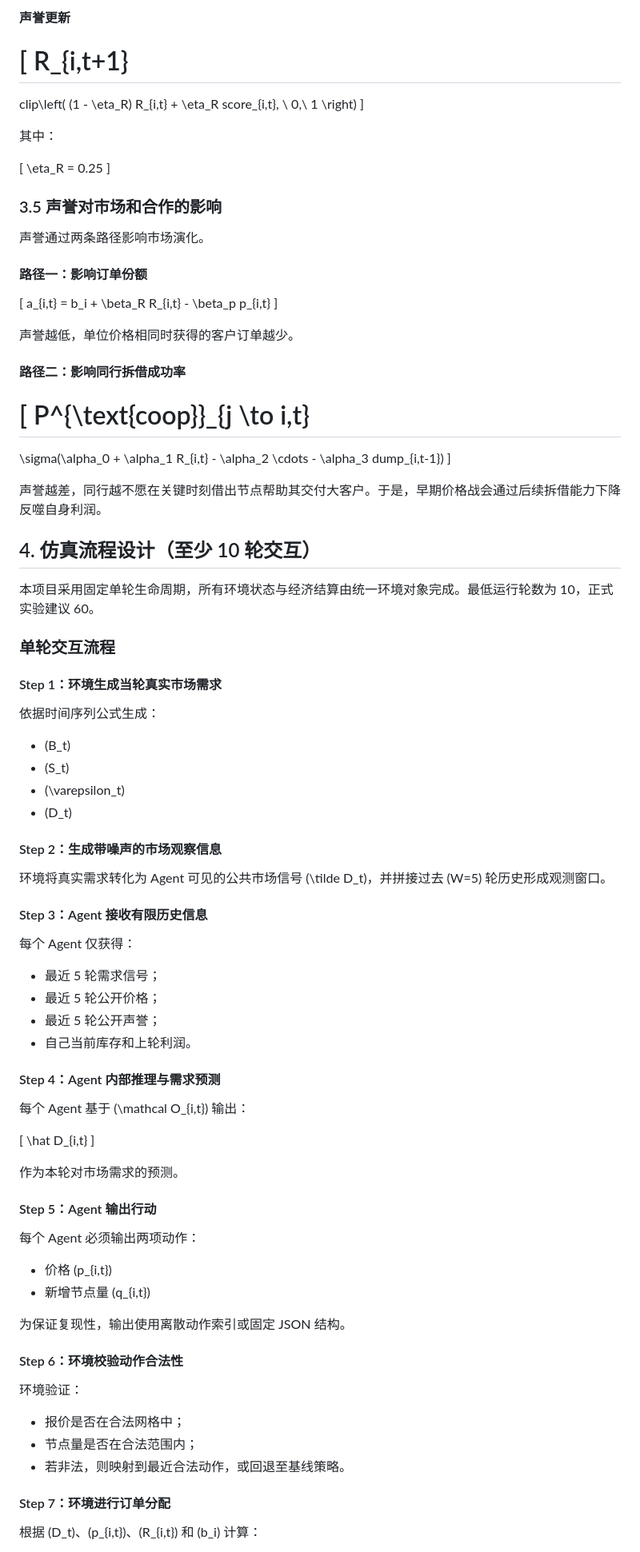
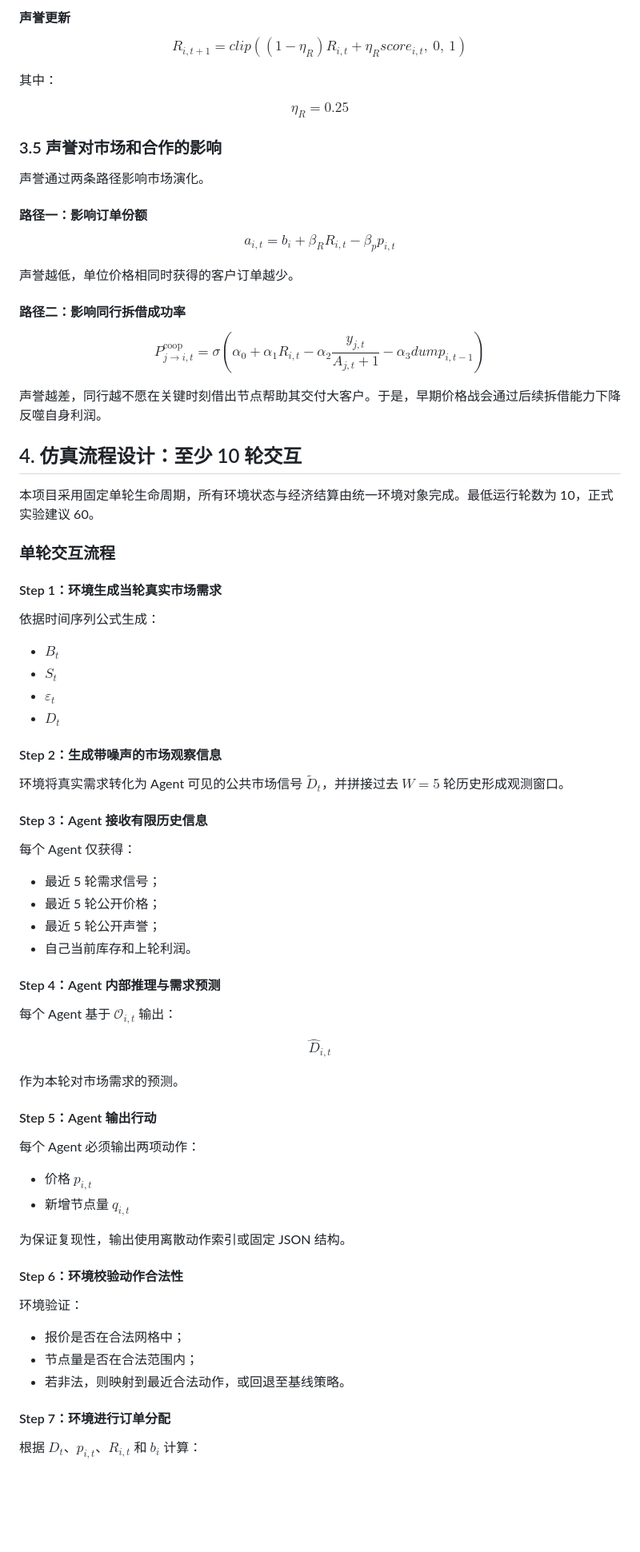
Before and after one commit to yjr24300180030/PJ-AG4, a Markdown page: docs/project_design.md, the part around one of its changes. Shown at 80% size. Drawn GitHub-style; blank space fills up the shorter version.

```diff
--- a/docs/project_design.md
+++ b/docs/project_design.md
@@ -585,20 +585,20 @@ service_{i,t}
 
 #### 声誉更新
 
-\[
+$$
 R_{i,t+1}
 =
 clip\left(
 (1 - \eta_R) R_{i,t} + \eta_R score_{i,t},
 \ 0,\ 1
 \right)
-\]
+$$
 
 其中：
 
-\[
+$$
 \eta_R = 0.25
-\]
+$$
 
 ### 3.5 声誉对市场和合作的影响
 
@@ -606,23 +606,27 @@ clip\left(
 
 #### 路径一：影响订单份额
 
-\[
+$$
 a_{i,t} = b_i + \beta_R R_{i,t} - \beta_p p_{i,t}
-\]
+$$
 
 声誉越低，单位价格相同时获得的客户订单越少。
 
 #### 路径二：影响同行拆借成功率
 
-\[
+$$
 P^{\text{coop}}_{j \to i,t}
 =
-\sigma(\alpha_0 + \alpha_1 R_{i,t} - \alpha_2 \cdots - \alpha_3 dump_{i,t-1})
-\]
+\sigma \left(
+\alpha_0 + \alpha_1 R_{i,t}
+- \alpha_2 \frac{y_{j,t}}{A_{j,t} + 1}
+- \alpha_3 dump_{i,t-1}
+\right)
+$$
 
 声誉越差，同行越不愿在关键时刻借出节点帮助其交付大客户。于是，早期价格战会通过后续拆借能力下降反噬自身利润。
 
-## 4. 仿真流程设计（至少 10 轮交互）
+## 4. 仿真流程设计：至少 10 轮交互
 
 本项目采用固定单轮生命周期，所有环境状态与经济结算由统一环境对象完成。最低运行轮数为 10，正式实验建议 60。
 
@@ -632,14 +636,14 @@ P^{\text{coop}}_{j \to i,t}
 
 依据时间序列公式生成：
 
-- \(B_t\)
-- \(S_t\)
-- \(\varepsilon_t\)
-- \(D_t\)
+- $B_t$
+- $S_t$
+- $\varepsilon_t$
+- $D_t$
 
 #### Step 2：生成带噪声的市场观察信息
 
-环境将真实需求转化为 Agent 可见的公共市场信号 \(\tilde D_t\)，并拼接过去 \(W=5\) 轮历史形成观测窗口。
+环境将真实需求转化为 Agent 可见的公共市场信号 $\tilde D_t$，并拼接过去 $W=5$ 轮历史形成观测窗口。
 
 #### Step 3：Agent 接收有限历史信息
 
@@ -652,11 +656,11 @@ P^{\text{coop}}_{j \to i,t}
 
 #### Step 4：Agent 内部推理与需求预测
 
-每个 Agent 基于 \(\mathcal O_{i,t}\) 输出：
+每个 Agent 基于 $\mathcal O_{i,t}$ 输出：
 
-\[
+$$
 \hat D_{i,t}
-\]
+$$
 
 作为本轮对市场需求的预测。
 
@@ -664,8 +668,8 @@ P^{\text{coop}}_{j \to i,t}
 
 每个 Agent 必须输出两项动作：
 
-- 价格 \(p_{i,t}\)
-- 新增节点量 \(q_{i,t}\)
+- 价格 $p_{i,t}$
+- 新增节点量 $q_{i,t}$
 
 为保证复现性，输出使用离散动作索引或固定 JSON 结构。
 
@@ -679,5 +683,5 @@ P^{\text{coop}}_{j \to i,t}
 
 #### Step 7：环境进行订单分配
 
-根据 \(D_t\)、\(p_{i,t}\)、\(R_{i,t}\) 和 \(b_i\) 计算：
+根据 $D_t$、$p_{i,t}$、$R_{i,t}$ 和 $b_i$ 计算：
 
```
Also changed, not shown: other parts of docs/project_design.md (+189 -189 lines).
